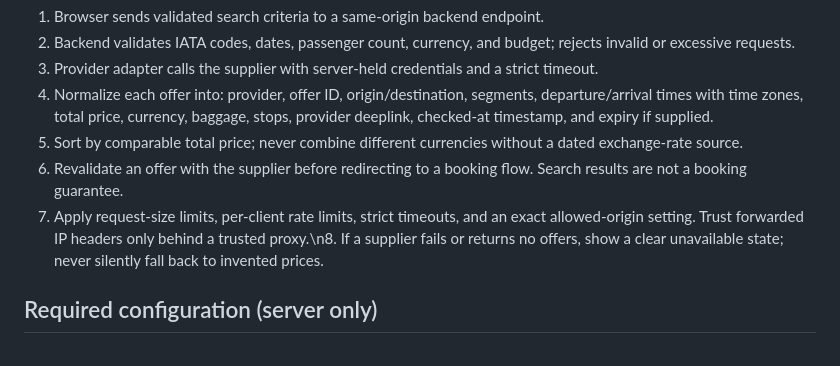
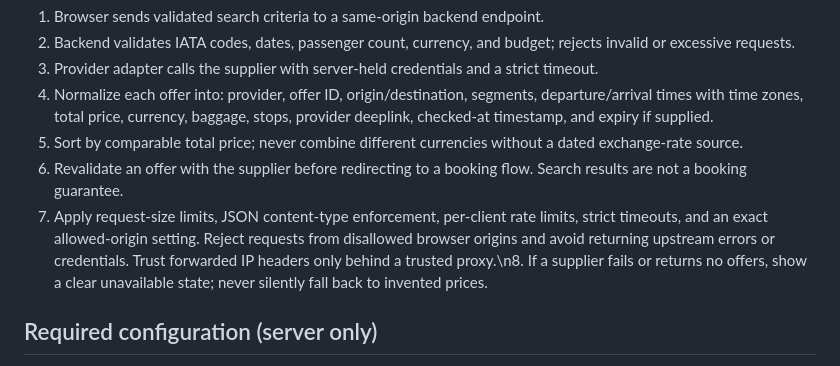
Before and after one commit to Ascameleon/Tripradar, a Markdown page: docs/live-inventory-integration.md, the part around the change. Rendered like a GitHub page.

Commit message:
Update API hardening checklist

```diff
--- a/docs/live-inventory-integration.md
+++ b/docs/live-inventory-integration.md
@@ -23,7 +23,7 @@ Official documentation:
 4. Normalize each offer into: provider, offer ID, origin/destination, segments, departure/arrival times with time zones, total price, currency, baggage, stops, provider deeplink, checked-at timestamp, and expiry if supplied.
 5. Sort by comparable total price; never combine different currencies without a dated exchange-rate source.
 6. Revalidate an offer with the supplier before redirecting to a booking flow. Search results are not a booking guarantee.
-7. Apply request-size limits, per-client rate limits, strict timeouts, and an exact allowed-origin setting. Trust forwarded IP headers only behind a trusted proxy.\n8. If a supplier fails or returns no offers, show a clear unavailable state; never silently fall back to invented prices.
+7. Apply request-size limits, JSON content-type enforcement, per-client rate limits, strict timeouts, and an exact allowed-origin setting. Reject requests from disallowed browser origins and avoid returning upstream errors or credentials. Trust forwarded IP headers only behind a trusted proxy.\n8. If a supplier fails or returns no offers, show a clear unavailable state; never silently fall back to invented prices.
 
 ## Required configuration (server only)
 
```
